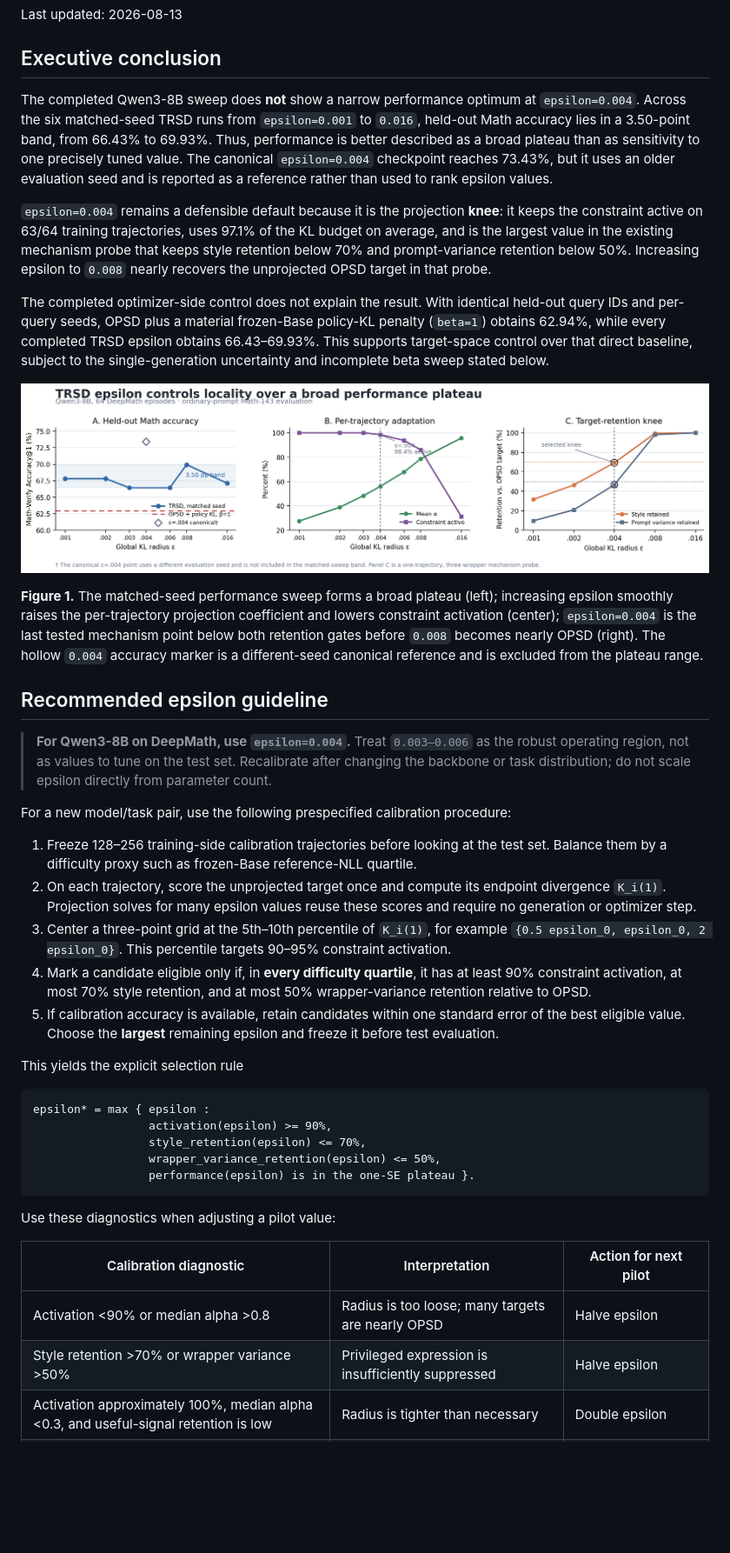
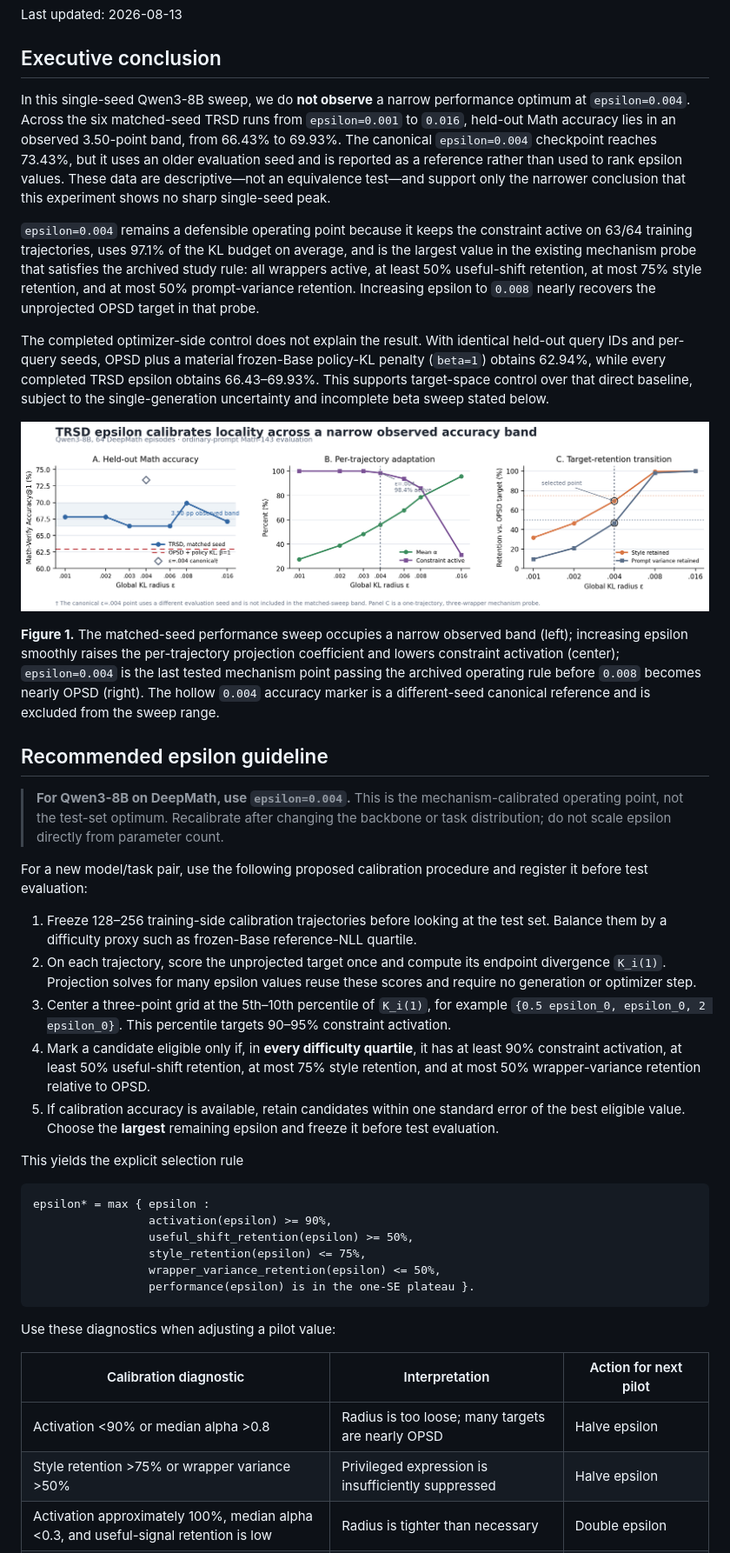
Before and after one commit to XiangqiWang77/clean_distill, a Markdown page: epsilon.md, the part around the change printed below. Shown: that part at 87% size. Drawn GitHub-style; pictures changed too: docs/figures/epsilon_sensitivity_20260813.png; blank space fills up the shorter version.

Commit message:
Tighten epsilon calibration claims

````diff
--- a/epsilon.md
+++ b/epsilon.md
@@ -4,9 +4,9 @@ Last updated: 2026-08-13
 
 ## Executive conclusion
 
-The completed Qwen3-8B sweep does **not** show a narrow performance optimum at `epsilon=0.004`. Across the six matched-seed TRSD runs from `epsilon=0.001` to `0.016`, held-out Math accuracy lies in a 3.50-point band, from 66.43% to 69.93%. Thus, performance is better described as a broad plateau than as sensitivity to one precisely tuned value. The canonical `epsilon=0.004` checkpoint reaches 73.43%, but it uses an older evaluation seed and is reported as a reference rather than used to rank epsilon values.
+In this single-seed Qwen3-8B sweep, we do **not observe** a narrow performance optimum at `epsilon=0.004`. Across the six matched-seed TRSD runs from `epsilon=0.001` to `0.016`, held-out Math accuracy lies in an observed 3.50-point band, from 66.43% to 69.93%. The canonical `epsilon=0.004` checkpoint reaches 73.43%, but it uses an older evaluation seed and is reported as a reference rather than used to rank epsilon values. These data are descriptive—not an equivalence test—and support only the narrower conclusion that this experiment shows no sharp single-seed peak.
 
-`epsilon=0.004` remains a defensible default because it is the projection **knee**: it keeps the constraint active on 63/64 training trajectories, uses 97.1% of the KL budget on average, and is the largest value in the existing mechanism probe that keeps style retention below 70% and prompt-variance retention below 50%. Increasing epsilon to `0.008` nearly recovers the unprojected OPSD target in that probe.
+`epsilon=0.004` remains a defensible operating point because it keeps the constraint active on 63/64 training trajectories, uses 97.1% of the KL budget on average, and is the largest value in the existing mechanism probe that satisfies the archived study rule: all wrappers active, at least 50% useful-shift retention, at most 75% style retention, and at most 50% prompt-variance retention. Increasing epsilon to `0.008` nearly recovers the unprojected OPSD target in that probe.
 
 The completed optimizer-side control does not explain the result. With identical held-out query IDs and per-query seeds, OPSD plus a material frozen-Base policy-KL penalty (`beta=1`) obtains 62.94%, while every completed TRSD epsilon obtains 66.43–69.93%. This supports target-space control over that direct baseline, subject to the single-generation uncertainty and incomplete beta sweep stated below.
 
@@ -14,16 +14,16 @@ The completed optimizer-side control does not explain the result. With identical
 
-**Figure 1.** The matched-seed performance sweep forms a broad plateau (left); increasing epsilon smoothly raises the per-trajectory projection coefficient and lowers constraint activation (center); `epsilon=0.004` is the last tested mechanism point below both retention gates before `0.008` becomes nearly OPSD (right). The hollow `0.004` accuracy marker is a different-seed canonical reference and is excluded from the plateau range.
+**Figure 1.** The matched-seed performance sweep occupies a narrow observed band (left); increasing epsilon smoothly raises the per-trajectory projection coefficient and lowers constraint activation (center); `epsilon=0.004` is the last tested mechanism point passing the archived operating rule before `0.008` becomes nearly OPSD (right). The hollow `0.004` accuracy marker is a different-seed canonical reference and is excluded from the sweep range.
 
 ## Recommended epsilon guideline
 
-> **For Qwen3-8B on DeepMath, use `epsilon=0.004`.** Treat `0.003–0.006` as the robust operating region, not as values to tune on the test set. Recalibrate after changing the backbone or task distribution; do not scale epsilon directly from parameter count.
+> **For Qwen3-8B on DeepMath, use `epsilon=0.004`.** This is the mechanism-calibrated operating point, not the test-set optimum. Recalibrate after changing the backbone or task distribution; do not scale epsilon directly from parameter count.
 
-For a new model/task pair, use the following prespecified calibration procedure:
+For a new model/task pair, use the following proposed calibration procedure and register it before test evaluation:
 
 1. Freeze 128–256 training-side calibration trajectories before looking at the test set. Balance them by a difficulty proxy such as frozen-Base reference-NLL quartile.
 2. On each trajectory, score the unprojected target once and compute its endpoint divergence `K_i(1)`. Projection solves for many epsilon values reuse these scores and require no generation or optimizer step.
 3. Center a three-point grid at the 5th–10th percentile of `K_i(1)`, for example `{0.5 epsilon_0, epsilon_0, 2 epsilon_0}`. This percentile targets 90–95% constraint activation.
-4. Mark a candidate eligible only if, in **every difficulty quartile**, it has at least 90% constraint activation, at most 70% style retention, and at most 50% wrapper-variance retention relative to OPSD.
+4. Mark a candidate eligible only if, in **every difficulty quartile**, it has at least 90% constraint activation, at least 50% useful-shift retention, at most 75% style retention, and at most 50% wrapper-variance retention relative to OPSD.
 5. If calibration accuracy is available, retain candidates within one standard error of the best eligible value. Choose the **largest** remaining epsilon and freeze it before test evaluation.
 
 This yields the explicit selection rule
@@ -31,7 +31,8 @@ This yields the explicit selection rule
 ```text
 epsilon* = max { epsilon :
                  activation(epsilon) >= 90%,
-                 style_retention(epsilon) <= 70%,
+                 useful_shift_retention(epsilon) >= 50%,
+                 style_retention(epsilon) <= 75%,
                  wrapper_variance_retention(epsilon) <= 50%,
                  performance(epsilon) is in the one-SE plateau }.
 ```
@@ -41,7 +42,7 @@ Use these diagnostics when adjusting a pilot value:
 | Calibration diagnostic | Interpretation | Action for next pilot |
 |---|---|---|
 | Activation <90% or median alpha >0.8 | Radius is too loose; many targets are nearly OPSD | Halve epsilon |
-| Style retention >70% or wrapper variance >50% | Privileged expression is insufficiently suppressed | Halve epsilon |
+| Style retention >75% or wrapper variance >50% | Privileged expression is insufficiently suppressed | Halve epsilon |
 | Activation approximately 100%, median alpha <0.3, and useful-signal retention is low | Radius is tighter than necessary | Double epsilon |
 | All gates pass across difficulty quartiles and accuracy is in the one-SE plateau | Stable locality/performance trade-off | Freeze the largest passing epsilon |
 
````
Also changed, not shown: other parts of epsilon.md (+13 -10 lines), 1 other file.
